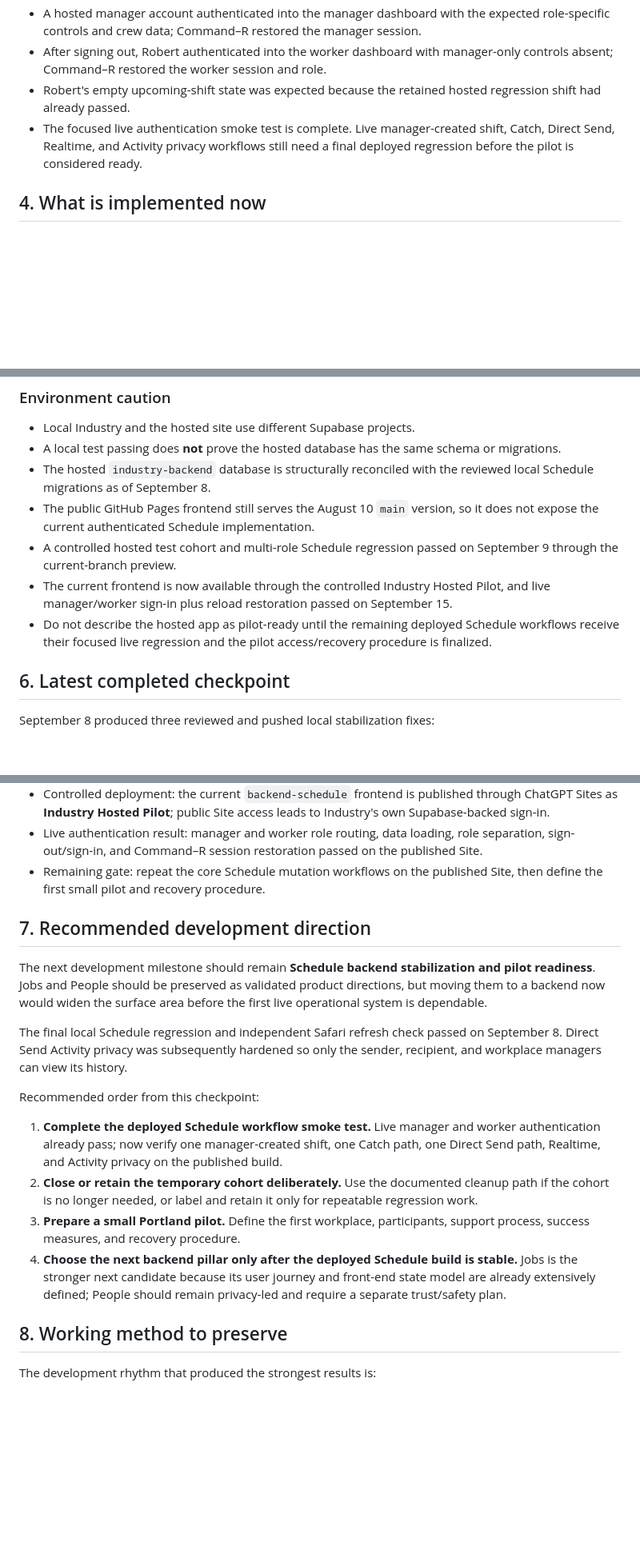
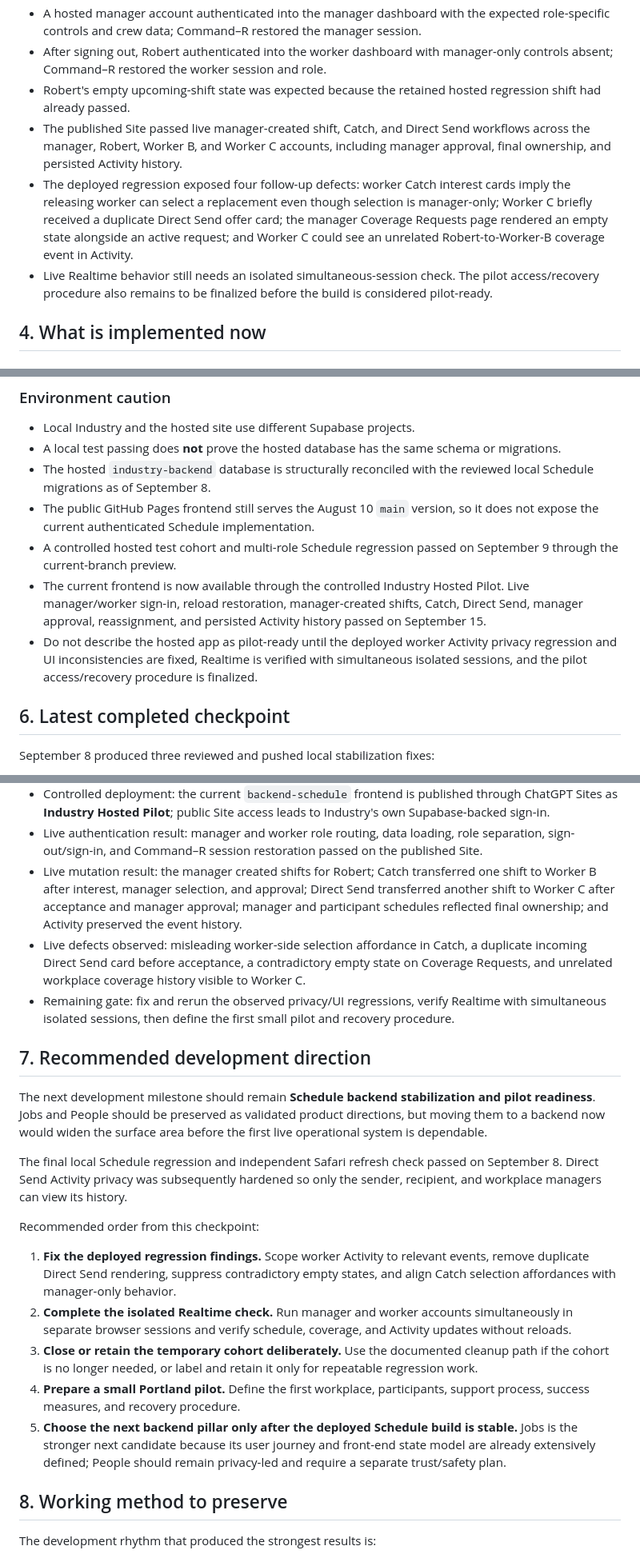
Before and after one commit to RNUXDV/industry-app, a Markdown page: INDUSTRY_STATUS.md, 3 parts joined by grey strips. Shown at 80% size. Drawn GitHub-style; blank space fills up the shorter version.

Commit message:
Document live schedule workflow regression

```diff
--- a/INDUSTRY_STATUS.md
+++ b/INDUSTRY_STATUS.md
@@ -147,7 +147,9 @@ Emotional direction by pillar:
 - A hosted manager account authenticated into the manager dashboard with the expected role-specific controls and crew data; Command–R restored the manager session.
 - After signing out, Robert authenticated into the worker dashboard with manager-only controls absent; Command–R restored the worker session and role.
 - Robert's empty upcoming-shift state was expected because the retained hosted regression shift had already passed.
-- The focused live authentication smoke test is complete. Live manager-created shift, Catch, Direct Send, Realtime, and Activity privacy workflows still need a final deployed regression before the pilot is considered ready.
+- The published Site passed live manager-created shift, Catch, and Direct Send workflows across the manager, Robert, Worker B, and Worker C accounts, including manager approval, final ownership, and persisted Activity history.
+- The deployed regression exposed four follow-up defects: worker Catch interest cards imply the releasing worker can select a replacement even though selection is manager-only; Worker C briefly received a duplicate Direct Send offer card; the manager Coverage Requests page rendered an empty state alongside an active request; and Worker C could see an unrelated Robert-to-Worker-B coverage event in Activity.
+- Live Realtime behavior still needs an isolated simultaneous-session check. The pilot access/recovery procedure also remains to be finalized before the build is considered pilot-ready.
 
 ## 4. What is implemented now
 
@@ -240,8 +242,8 @@ People is implemented across dedicated pages and uses simulated content plus `lo
 - The hosted `industry-backend` database is structurally reconciled with the reviewed local Schedule migrations as of September 8.
 - The public GitHub Pages frontend still serves the August 10 `main` version, so it does not expose the current authenticated Schedule implementation.
 - A controlled hosted test cohort and multi-role Schedule regression passed on September 9 through the current-branch preview.
-- The current frontend is now available through the controlled Industry Hosted Pilot, and live manager/worker sign-in plus reload restoration passed on September 15.
-- Do not describe the hosted app as pilot-ready until the remaining deployed Schedule workflows receive their focused live regression and the pilot access/recovery procedure is finalized.
+- The current frontend is now available through the controlled Industry Hosted Pilot. Live manager/worker sign-in, reload restoration, manager-created shifts, Catch, Direct Send, manager approval, reassignment, and persisted Activity history passed on September 15.
+- Do not describe the hosted app as pilot-ready until the deployed worker Activity privacy regression and UI inconsistencies are fixed, Realtime is verified with simultaneous isolated sessions, and the pilot access/recovery procedure is finalized.
 
 ## 6. Latest completed checkpoint
 
@@ -277,7 +279,9 @@ Hosted evidence:
 - Hosted workflow result: the multi-role Schedule matrix passed through the controlled current-branch preview, including Realtime, Catch, Direct Send, Activity privacy, sign-in, and reload restoration.
 - Controlled deployment: the current `backend-schedule` frontend is published through ChatGPT Sites as **Industry Hosted Pilot**; public Site access leads to Industry's own Supabase-backed sign-in.
 - Live authentication result: manager and worker role routing, data loading, role separation, sign-out/sign-in, and Command–R session restoration passed on the published Site.
-- Remaining gate: repeat the core Schedule mutation workflows on the published Site, then define the first small pilot and recovery procedure.
+- Live mutation result: the manager created shifts for Robert; Catch transferred one shift to Worker B after interest, manager selection, and approval; Direct Send transferred another shift to Worker C after acceptance and manager approval; manager and participant schedules reflected final ownership; and Activity preserved the event history.
+- Live defects observed: misleading worker-side selection affordance in Catch, a duplicate incoming Direct Send card before acceptance, a contradictory empty state on Coverage Requests, and unrelated workplace coverage history visible to Worker C.
+- Remaining gate: fix and rerun the observed privacy/UI regressions, verify Realtime with simultaneous isolated sessions, then define the first small pilot and recovery procedure.
 
 ## 7. Recommended development direction
 
@@ -287,10 +291,11 @@ The final local Schedule regression and independent Safari refresh check passed
 
 Recommended order from this checkpoint:
 
-1. **Complete the deployed Schedule workflow smoke test.** Live manager and worker authentication already pass; now verify one manager-created shift, one Catch path, one Direct Send path, Realtime, and Activity privacy on the published build.
-2. **Close or retain the temporary cohort deliberately.** Use the documented cleanup path if the cohort is no longer needed, or label and retain it only for repeatable regression work.
-3. **Prepare a small Portland pilot.** Define the first workplace, participants, support process, success measures, and recovery procedure.
-4. **Choose the next backend pillar only after the deployed Schedule build is stable.** Jobs is the stronger next candidate because its user journey and front-end state model are already extensively defined; People should remain privacy-led and require a separate trust/safety plan.
+1. **Fix the deployed regression findings.** Scope worker Activity to relevant events, remove duplicate Direct Send rendering, suppress contradictory empty states, and align Catch selection affordances with manager-only behavior.
+2. **Complete the isolated Realtime check.** Run manager and worker accounts simultaneously in separate browser sessions and verify schedule, coverage, and Activity updates without reloads.
+3. **Close or retain the temporary cohort deliberately.** Use the documented cleanup path if the cohort is no longer needed, or label and retain it only for repeatable regression work.
+4. **Prepare a small Portland pilot.** Define the first workplace, participants, support process, success measures, and recovery procedure.
+5. **Choose the next backend pillar only after the deployed Schedule build is stable.** Jobs is the stronger next candidate because its user journey and front-end state model are already extensively defined; People should remain privacy-led and require a separate trust/safety plan.
 
 ## 8. Working method to preserve
 
```
